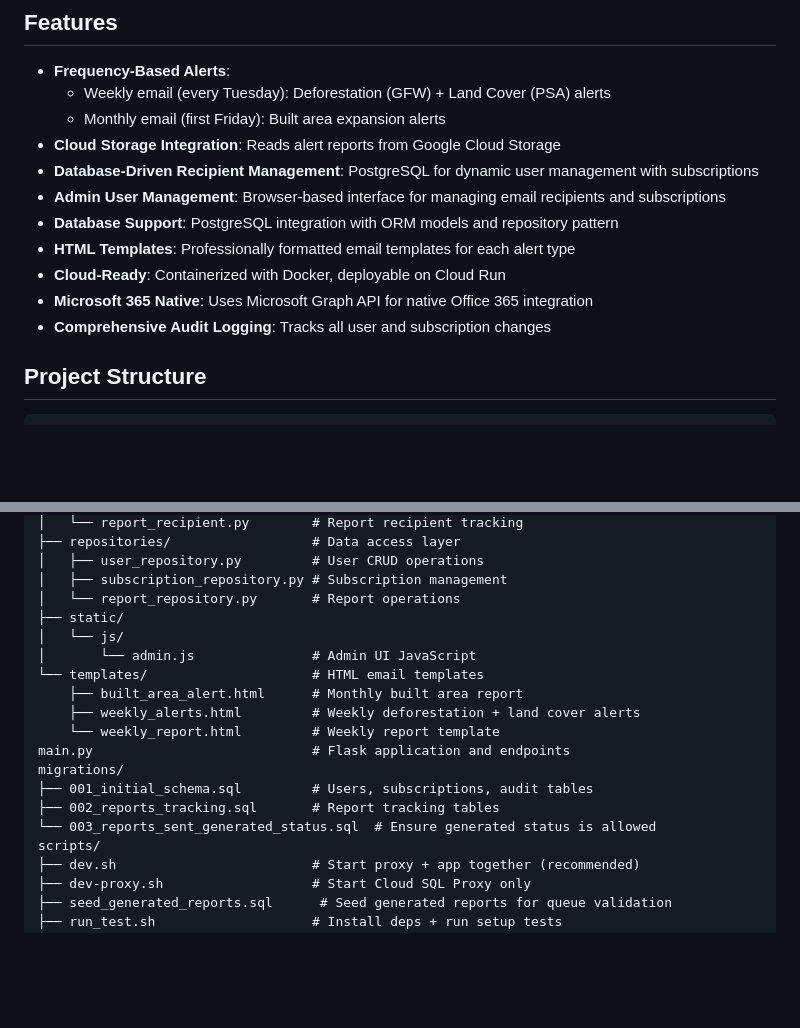
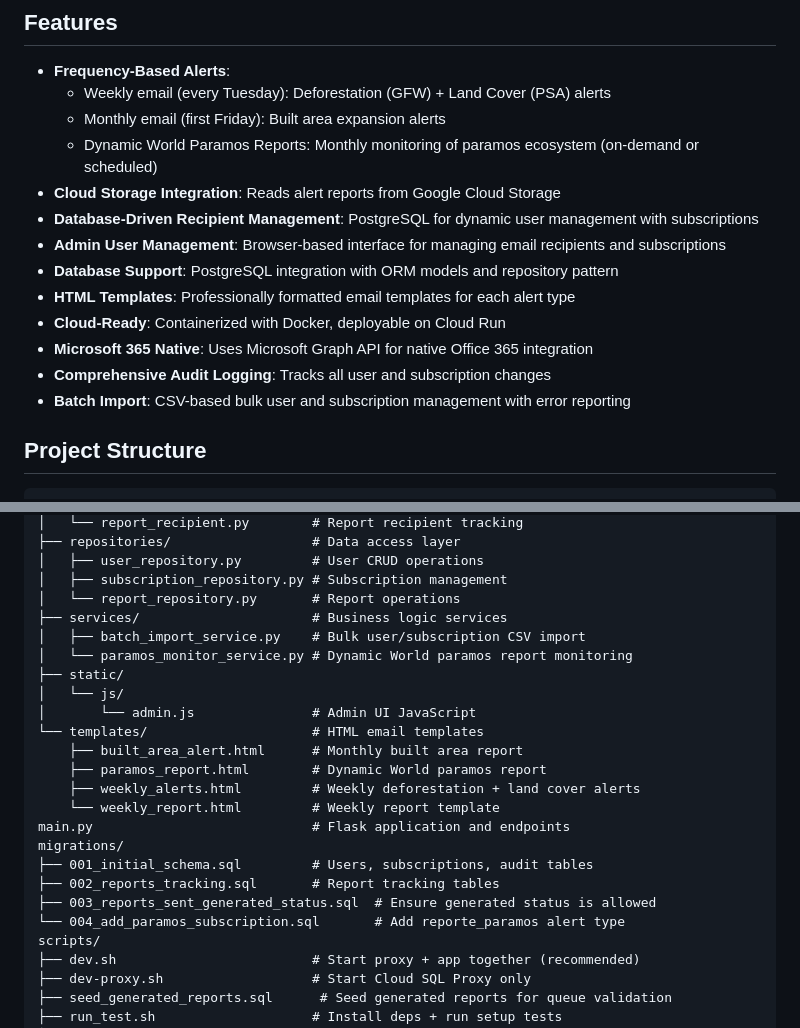
Before and after one commit to Metodos-Mixtos/simbyp-email-notifications, a Markdown page: README.md, 2 parts joined by grey strips. Rendered like a GitHub page; blank space fills up the shorter version.

```diff
--- a/README.md
+++ b/README.md
@@ -7,6 +7,7 @@ A Flask-based email notification system that sends scheduled environmental alert
 - **Frequency-Based Alerts**:
   - Weekly email (every Tuesday): Deforestation (GFW) + Land Cover (PSA) alerts
   - Monthly email (first Friday): Built area expansion alerts
+  - Dynamic World Paramos Reports: Monthly monitoring of paramos ecosystem (on-demand or scheduled)
 - **Cloud Storage Integration**: Reads alert reports from Google Cloud Storage
 - **Database-Driven Recipient Management**: PostgreSQL for dynamic user management with subscriptions
 - **Admin User Management**: Browser-based interface for managing email recipients and subscriptions
@@ -15,6 +16,7 @@ A Flask-based email notification system that sends scheduled environmental alert
 - **Cloud-Ready**: Containerized with Docker, deployable on Cloud Run
 - **Microsoft 365 Native**: Uses Microsoft Graph API for native Office 365 integration
 - **Comprehensive Audit Logging**: Tracks all user and subscription changes
+- **Batch Import**: CSV-based bulk user and subscription management with error reporting
 
 ## Project Structure
 
@@ -37,18 +39,23 @@ src/
 │   ├── user_repository.py         # User CRUD operations
 │   ├── subscription_repository.py # Subscription management
 │   └── report_repository.py       # Report operations
+├── services/                      # Business logic services
+│   ├── batch_import_service.py    # Bulk user/subscription CSV import
+│   └── paramos_monitor_service.py # Dynamic World paramos report monitoring
 ├── static/
 │   └── js/
 │       └── admin.js               # Admin UI JavaScript
 └── templates/                     # HTML email templates
     ├── built_area_alert.html      # Monthly built area report
+    ├── paramos_report.html        # Dynamic World paramos report
     ├── weekly_alerts.html         # Weekly deforestation + land cover alerts
     └── weekly_report.html         # Weekly report template
 main.py                            # Flask application and endpoints
 migrations/
 ├── 001_initial_schema.sql         # Users, subscriptions, audit tables
 ├── 002_reports_tracking.sql       # Report tracking tables
-└── 003_reports_sent_generated_status.sql  # Ensure generated status is allowed
+├── 003_reports_sent_generated_status.sql  # Ensure generated status is allowed
+└── 004_add_paramos_subscription.sql       # Add reporte_paramos alert type
 scripts/
 ├── dev.sh                         # Start proxy + app together (recommended)
 ├── dev-proxy.sh                   # Start Cloud SQL Proxy only
```
Also changed, not shown: other parts of README.md (+133 -0 lines).
